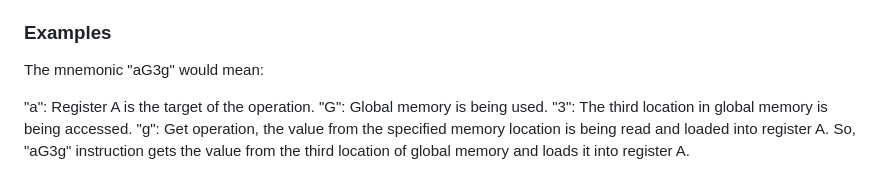
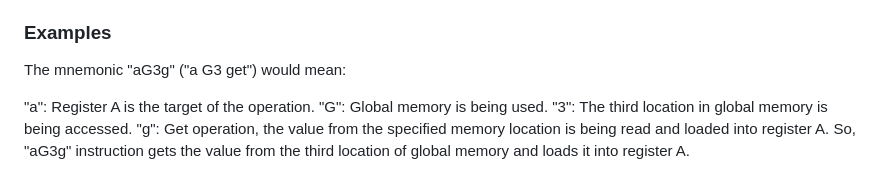
Before and after one commit to michaelmangelsdorf/Sonne8, a Markdown page: README.md, the part around the change. GitHub-like rendering.

```diff
--- a/README.md
+++ b/README.md
@@ -226,7 +226,7 @@ An example of an XFER mnemonic following this format is "aG3g", which denotes a
 
 ### Examples
 
-The mnemonic "aG3g" would mean:
+The mnemonic "aG3g" ("a G3 get") would mean:
 
 "a": Register A is the target of the operation.
 "G": Global memory is being used.
```
